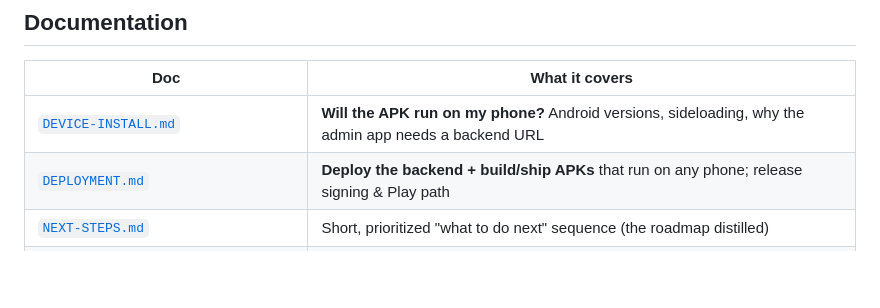
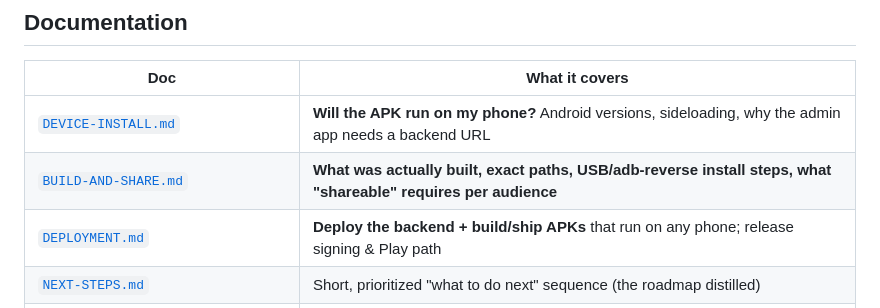
Before and after one commit to singhvishalvikram/ARV-Shop-Manager, a Markdown page: mobile/README.md, the part around the change. Rendered like a GitHub page; blank space fills up the shorter version.

```diff
--- a/mobile/README.md
+++ b/mobile/README.md
@@ -25,6 +25,7 @@ static JSON with no redesign.
 | Doc | What it covers |
 |---|---|
 | [`DEVICE-INSTALL.md`](DEVICE-INSTALL.md) | **Will the APK run on my phone?** Android versions, sideloading, why the admin app needs a backend URL |
+| [`BUILD-AND-SHARE.md`](BUILD-AND-SHARE.md) | **What was actually built, exact paths, USB/adb-reverse install steps, what "shareable" requires per audience** |
 | [`DEPLOYMENT.md`](DEPLOYMENT.md) | **Deploy the backend + build/ship APKs** that run on any phone; release signing & Play path |
 | [`NEXT-STEPS.md`](NEXT-STEPS.md) | Short, prioritized "what to do next" sequence (the roadmap distilled) |
 | [`ADMIN-APP-BLUEPRINT.md`](ADMIN-APP-BLUEPRINT.md) | Admin app: Discovery→PRD→RFC→20-phase plan, verified API contract |
```
Also changed, not shown: mobile/BUILD-AND-SHARE.md (added, +150 -0 lines), mobile/DEVICE-INSTALL.md (+22 -9 lines).
